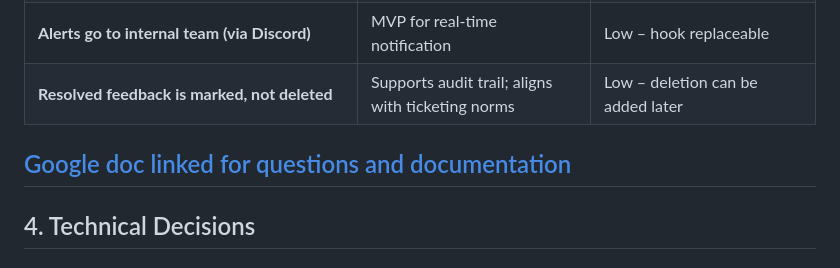
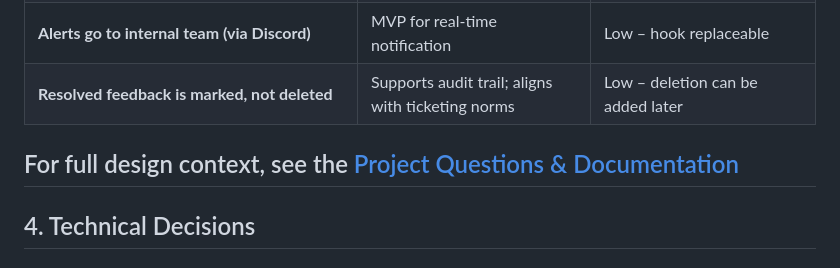
Before and after one commit to Mahirobot/aegis-feedback-engine, a Markdown page: README.md, the part around the change. Drawn GitHub-style.

Commit message:
Update link text for project documentation

```diff
--- a/README.md
+++ b/README.md
@@ -89,7 +89,7 @@ make run
 | **Alerts go to internal team (via Discord)** | MVP for real-time notification | Low – hook replaceable |
 | **Resolved feedback is marked, not deleted** | Supports audit trail; aligns with ticketing norms | Low – deletion can be added later |
 
-[Google doc linked for questions and documentation]([https://docs.google.com/document/d/1e6vvqli-2bZU3KvvohKberdTTHzmPxHCZRZEfmkVEdc/edit?usp=sharing](https://docs.google.com/document/d/1e6vvqli-2bZU3KvvohKberdTTHzmPxHCZRZEfmkVEdc/edit?usp=sharing))
+For full design context, see the [Project Questions & Documentation]([https://docs.google.com/document/d/1e6vvqli-2bZU3KvvohKberdTTHzmPxHCZRZEfmkVEdc/edit?usp=sharing](https://docs.google.com/document/d/1e6vvqli-2bZU3KvvohKberdTTHzmPxHCZRZEfmkVEdc/edit?usp=sharing))
 ---
 
 ## 4. Technical Decisions
```
